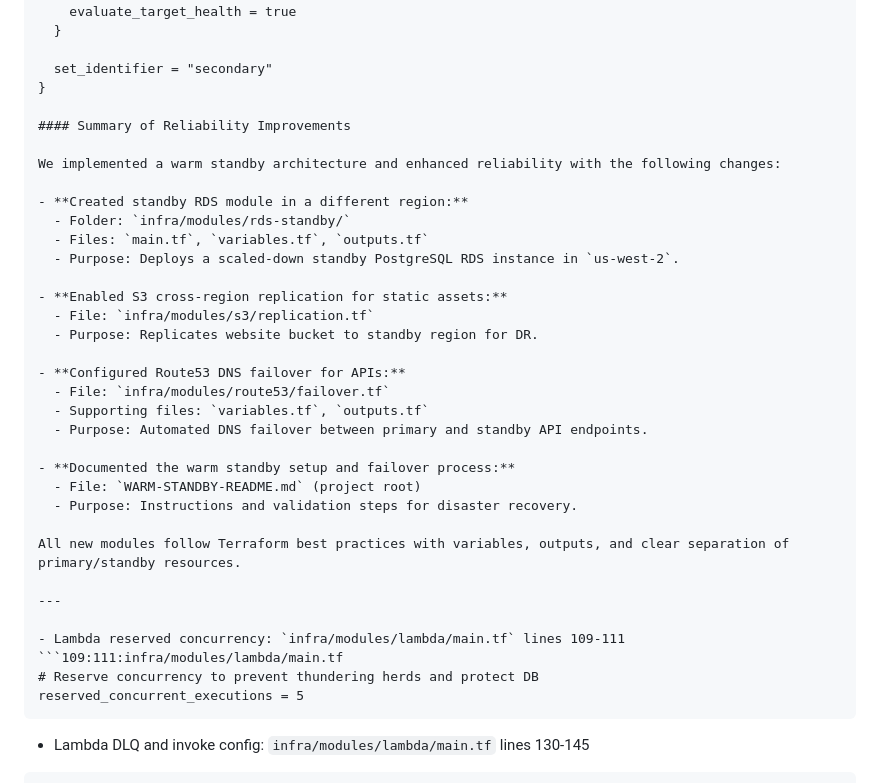
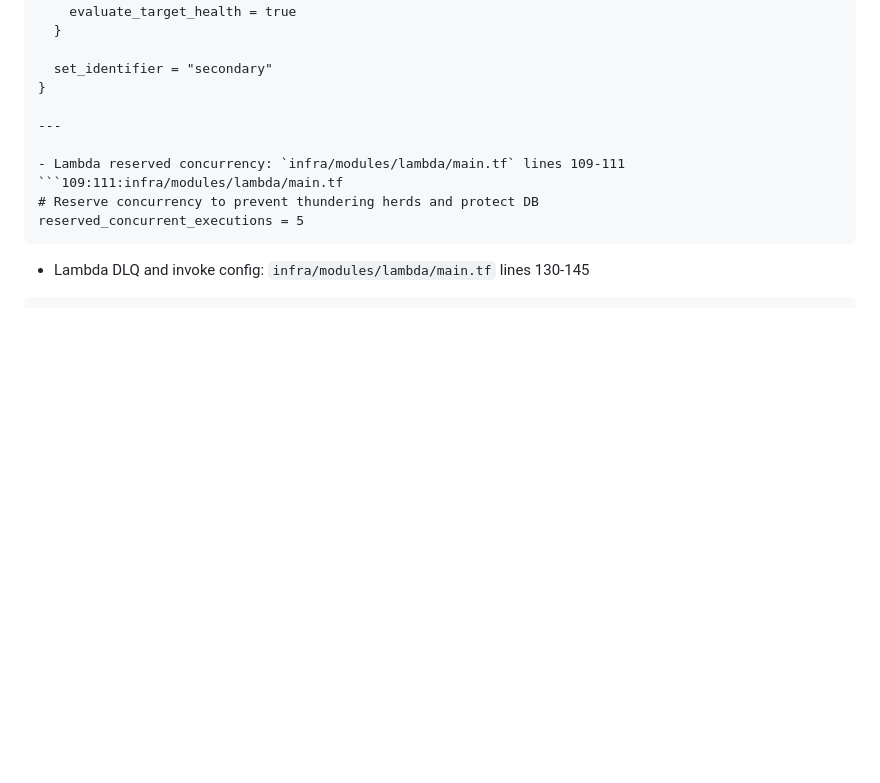
Before and after one commit to lerthy/Project3_LS, a Markdown page: make.md, the part around the change. Rendered like a GitHub page; blank space fills up the shorter version.

```diff
--- a/make.md
+++ b/make.md
@@ -597,30 +597,6 @@ resource "aws_route53_record" "api_secondary" {
   set_identifier = "secondary"
 }
 
-#### Summary of Reliability Improvements
-
-We implemented a warm standby architecture and enhanced reliability with the following changes:
-
-- **Created standby RDS module in a different region:**
-  - Folder: `infra/modules/rds-standby/`
-  - Files: `main.tf`, `variables.tf`, `outputs.tf`
-  - Purpose: Deploys a scaled-down standby PostgreSQL RDS instance in `us-west-2`.
-
-- **Enabled S3 cross-region replication for static assets:**
-  - File: `infra/modules/s3/replication.tf`
-  - Purpose: Replicates website bucket to standby region for DR.
-
-- **Configured Route53 DNS failover for APIs:**
-  - File: `infra/modules/route53/failover.tf`
-  - Supporting files: `variables.tf`, `outputs.tf`
-  - Purpose: Automated DNS failover between primary and standby API endpoints.
-
-- **Documented the warm standby setup and failover process:**
-  - File: `WARM-STANDBY-README.md` (project root)
-  - Purpose: Instructions and validation steps for disaster recovery.
-
-All new modules follow Terraform best practices with variables, outputs, and clear separation of primary/standby resources.
-
 ---
 
 - Lambda reserved concurrency: `infra/modules/lambda/main.tf` lines 109-111
```
